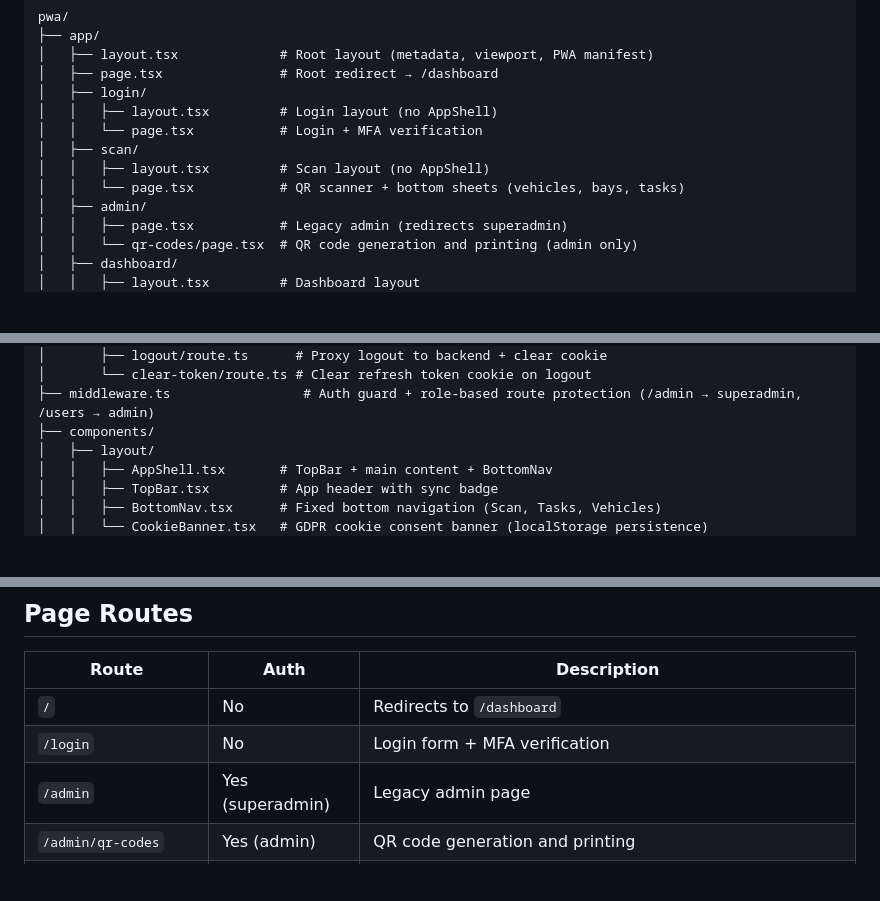
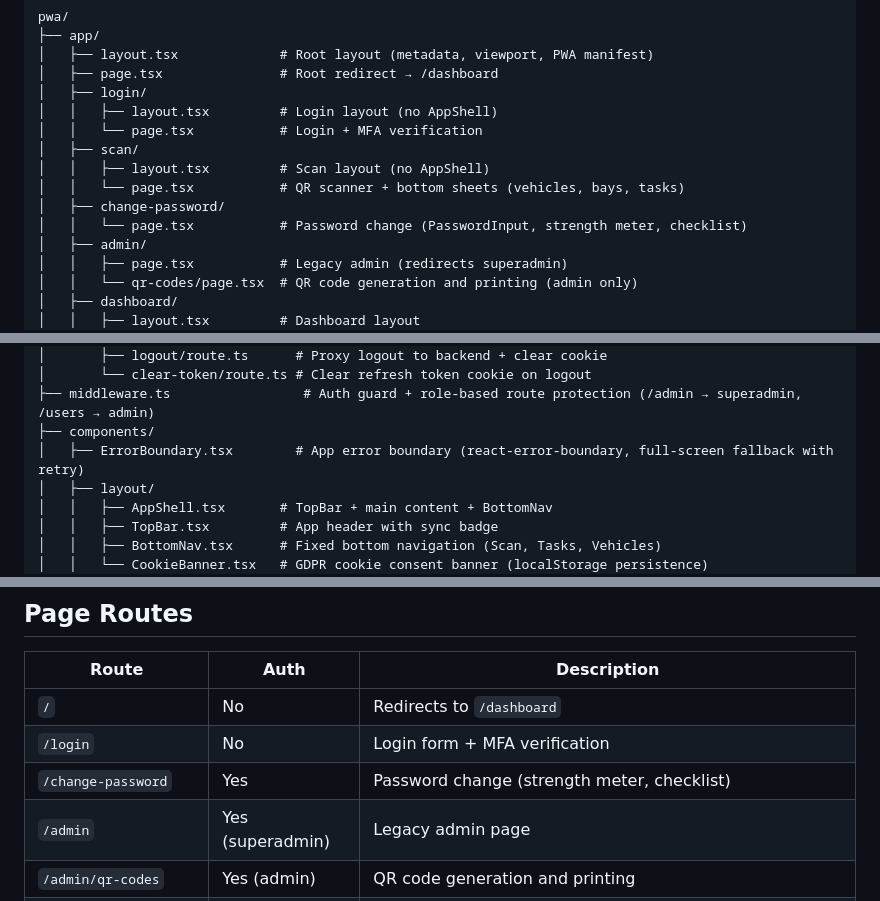
Before and after one commit to ADR3N4LYN3/HaritageMotor, a Markdown page: docs/pwa.md, 3 parts joined by grey strips. GitHub-like rendering; blank space fills up the shorter version.

```diff
--- a/docs/pwa.md
+++ b/docs/pwa.md
@@ -30,6 +30,8 @@ pwa/
 │   ├── scan/
 │   │   ├── layout.tsx         # Scan layout (no AppShell)
 │   │   └── page.tsx           # QR scanner + bottom sheets (vehicles, bays, tasks)
+│   ├── change-password/
+│   │   └── page.tsx           # Password change (PasswordInput, strength meter, checklist)
 │   ├── admin/
 │   │   ├── page.tsx           # Legacy admin (redirects superadmin)
 │   │   └── qr-codes/page.tsx  # QR code generation and printing (admin only)
@@ -69,6 +71,7 @@ pwa/
 │       └── clear-token/route.ts # Clear refresh token cookie on logout
 ├── middleware.ts                 # Auth guard + role-based route protection (/admin → superadmin, /users → admin)
 ├── components/
+│   ├── ErrorBoundary.tsx        # App error boundary (react-error-boundary, full-screen fallback with retry)
 │   ├── layout/
 │   │   ├── AppShell.tsx       # TopBar + main content + BottomNav
 │   │   ├── TopBar.tsx         # App header with sync badge
@@ -300,6 +303,7 @@ Fallback: manual code entry for devices without camera access.
 |-------|------|-------------|
 | `/` | No | Redirects to `/dashboard` |
 | `/login` | No | Login form + MFA verification |
+| `/change-password` | Yes | Password change (strength meter, checklist) |
 | `/admin` | Yes (superadmin) | Legacy admin page |
 | `/admin/qr-codes` | Yes (admin) | QR code generation and printing |
 | `/scan` | Yes | QR scanner + bottom sheets (vehicles, bays, tasks) |
```
Also changed, not shown: pwa/README.md (+2 -0 lines).
